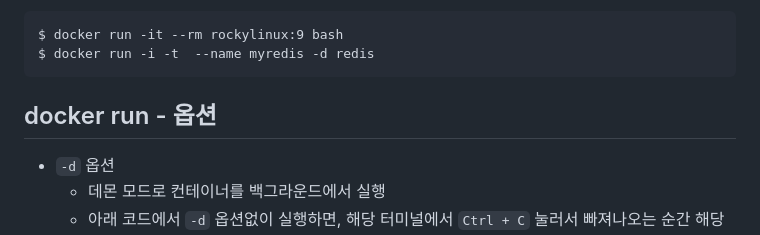
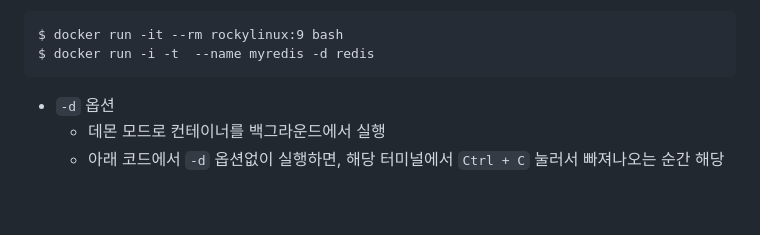
Before and after one commit to spiders22v/TIL, a Markdown page: docker/03_Commands.md, the part around the change. Drawn GitHub-style; blank space fills up the shorter version.

Commit message:
Updated Nov. 22, 2023

````diff
--- a/docker/03_Commands.md
+++ b/docker/03_Commands.md
@@ -22,8 +22,6 @@ $ docker run (<OPTIONS>) <IMAGENAME> (<COMMAND>)
 $ docker run -it --rm rockylinux:9 bash
 $ docker run -i -t  --name myredis -d redis
 ```
-
-##  docker run - 옵션
 
 * ```-d``` 옵션
   * 데몬 모드로 컨테이너를 백그라운드에서 실행
````
